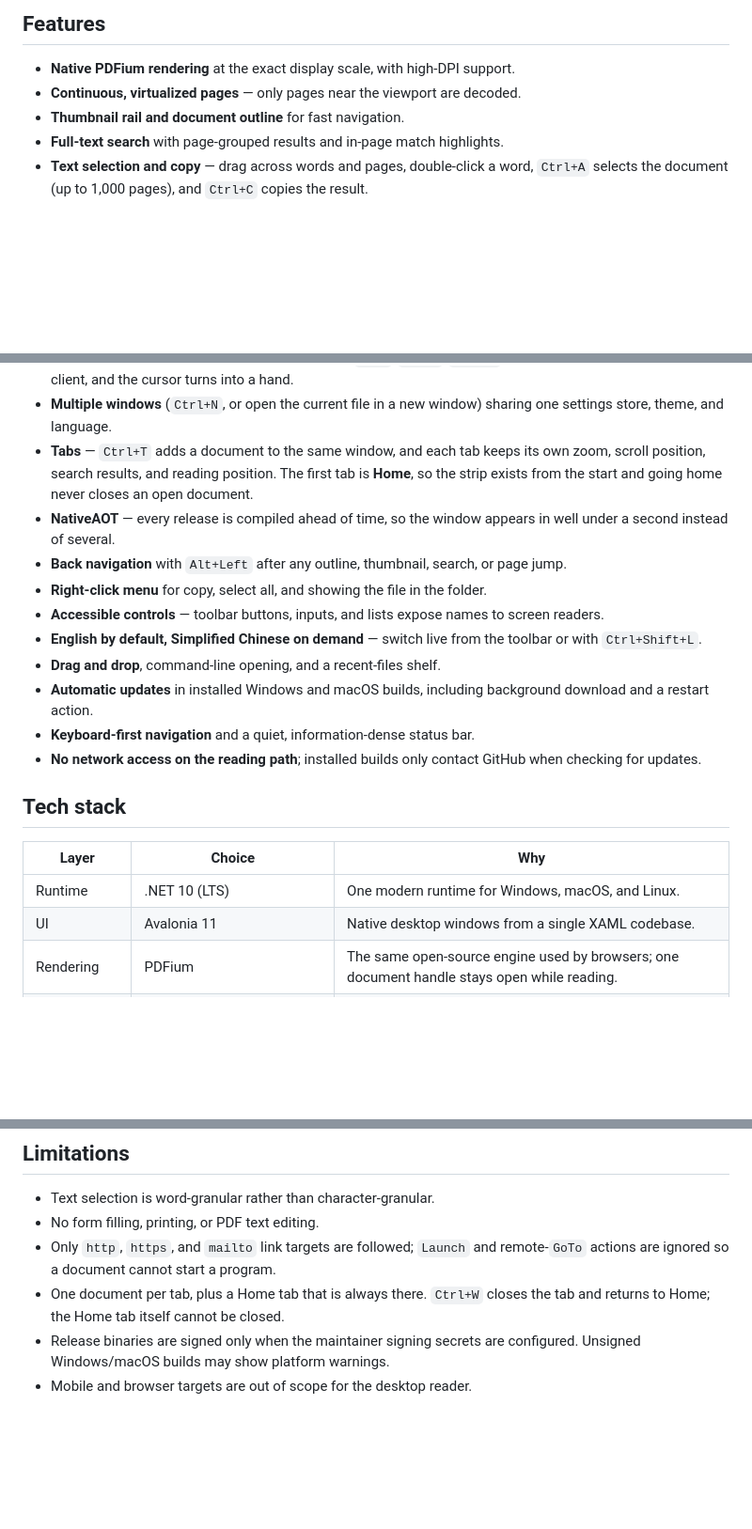
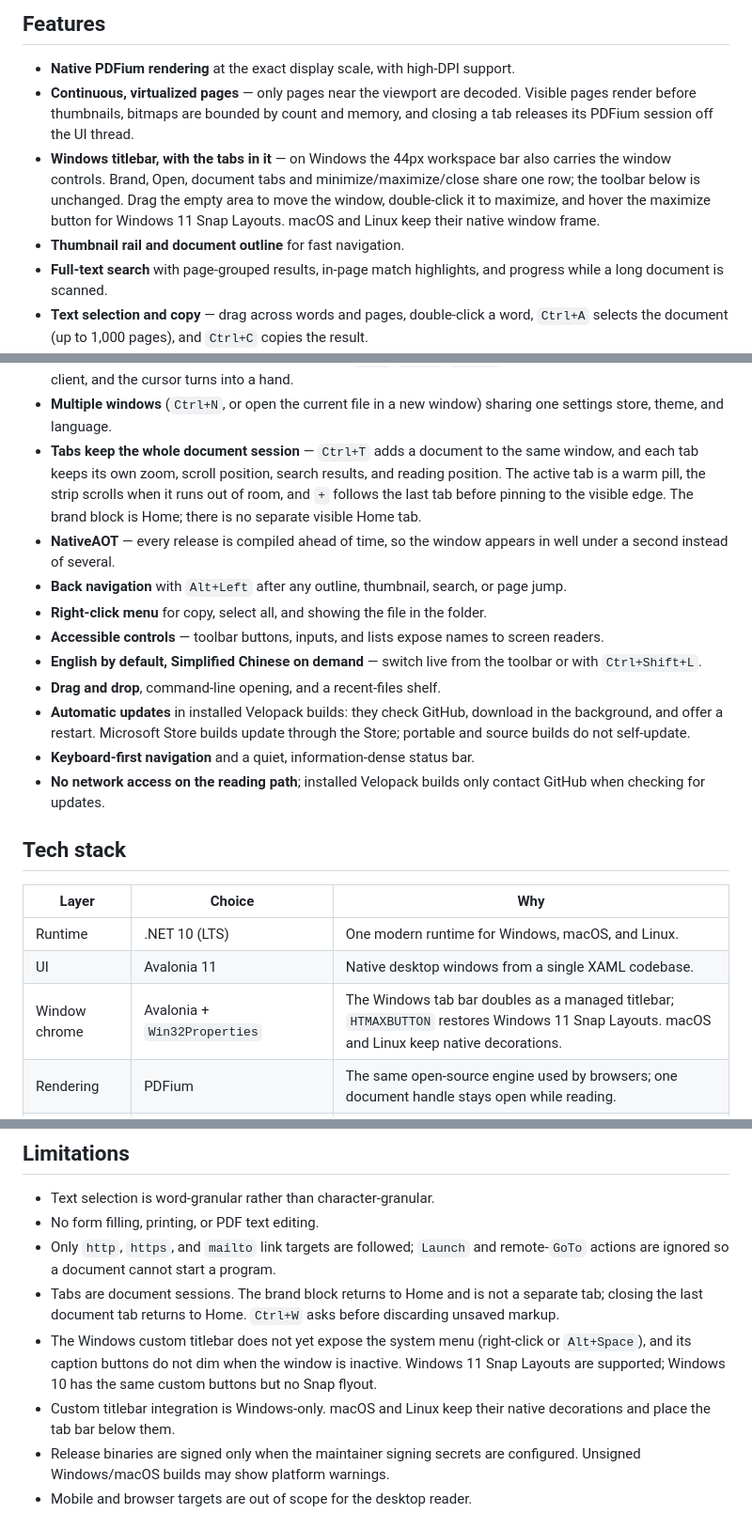
Before and after one commit to RyzenWang/AirPDF, a Markdown page: README.md, 3 parts joined by grey strips. Shown at 94% size. GitHub-like rendering; blank space fills up the shorter version.

```diff
--- a/README.md
+++ b/README.md
@@ -48,9 +55,17 @@ small .NET application with a hand-built Avalonia interface.
 ## Features
 
 - **Native PDFium rendering** at the exact display scale, with high-DPI support.
-- **Continuous, virtualized pages** — only pages near the viewport are decoded.
+- **Continuous, virtualized pages** — only pages near the viewport are decoded. Visible pages
+  render before thumbnails, bitmaps are bounded by count and memory, and closing a tab
+  releases its PDFium session off the UI thread.
+- **Windows titlebar, with the tabs in it** — on Windows the 44px workspace bar also carries
+  the window controls. Brand, Open, document tabs and minimize/maximize/close share one row;
+  the toolbar below is unchanged. Drag the empty area to move the window, double-click it to
+  maximize, and hover the maximize button for Windows 11 Snap Layouts. macOS and Linux keep
+  their native window frame.
 - **Thumbnail rail and document outline** for fast navigation.
-- **Full-text search** with page-grouped results and in-page match highlights.
+- **Full-text search** with page-grouped results, in-page match highlights, and progress
+  while a long document is scanned.
 - **Text selection and copy** — drag across words and pages, double-click a
   word, `Ctrl+A` selects the document (up to 1,000 pages), and `Ctrl+C` copies the result.
 - **Remembers your place** in every document, including the offset within the
@@ -75,9 +90,11 @@ small .NET application with a hand-built Avalonia interface.
   links open in your browser or mail client, and the cursor turns into a hand.
 - **Multiple windows** (`Ctrl+N`, or open the current file in a new window) sharing
   one settings store, theme, and language.
-- **Tabs** — `Ctrl+T` adds a document to the same window, and each tab keeps its own
-  zoom, scroll position, search results, and reading position. The first tab is **Home**,
-  so the strip exists from the start and going home never closes an open document.
+- **Tabs keep the whole document session** — `Ctrl+T` adds a document to the same window,
+  and each tab keeps its own zoom, scroll position, search results, and reading position.
+  The active tab is a warm pill, the strip scrolls when it runs out of room, and `+` follows
+  the last tab before pinning to the visible edge. The brand block is Home; there is no
+  separate visible Home tab.
 - **NativeAOT** — every release is compiled ahead of time, so the
   window appears in well under a second instead of several.
 - **Back navigation** with `Alt+Left` after any outline, thumbnail, search, or
@@ -88,10 +105,11 @@ small .NET application with a hand-built Avalonia interface.
 - **English by default, Simplified Chinese on demand** — switch live from the
   toolbar or with `Ctrl+Shift+L`.
 - **Drag and drop**, command-line opening, and a recent-files shelf.
-- **Automatic updates** in installed Windows and macOS builds, including
-  background download and a restart action.
+- **Automatic updates** in installed Velopack builds: they check GitHub, download in the
+  background, and offer a restart. Microsoft Store builds update through the Store; portable
+  and source builds do not self-update.
 - **Keyboard-first navigation** and a quiet, information-dense status bar.
-- **No network access on the reading path**; installed builds only contact
+- **No network access on the reading path**; installed Velopack builds only contact
   GitHub when checking for updates.
 
 ## Tech stack
@@ -100,6 +118,7 @@ small .NET application with a hand-built Avalonia interface.
 | --- | --- | --- |
 | Runtime | .NET 10 (LTS) | One modern runtime for Windows, macOS, and Linux. |
 | UI | Avalonia 11 | Native desktop windows from a single XAML codebase. |
+| Window chrome | Avalonia + `Win32Properties` | The Windows tab bar doubles as a managed titlebar; `HTMAXBUTTON` restores Windows 11 Snap Layouts. macOS and Linux keep native decorations. |
 | Rendering | PDFium | The same open-source engine used by browsers; one document handle stays open while reading. |
 | Raster transport | SkiaSharp | Fast, predictable pixel handling. |
 | Text layer | PDFium (`FPDFText_*`) | Characters arrive in reading order from the engine that renders the page, so search, selection, and rotated pages agree with what is drawn. PdfPig supplies metadata and the outline. |
@@ -302,8 +328,14 @@ docs/                   Screenshots and architecture notes
 - No form filling, printing, or PDF text editing.
 - Only `http`, `https`, and `mailto` link targets are followed; `Launch` and
   remote-`GoTo` actions are ignored so a document cannot start a program.
-- One document per tab, plus a Home tab that is always there. `Ctrl+W` closes the tab and
-  returns to Home; the Home tab itself cannot be closed.
+- Tabs are document sessions. The brand block returns to Home and is not a separate tab;
+  closing the last document tab returns to Home. `Ctrl+W` asks before discarding unsaved
+  markup.
+- The Windows custom titlebar does not yet expose the system menu (right-click or
+  `Alt+Space`), and its caption buttons do not dim when the window is inactive. Windows 11
+  Snap Layouts are supported; Windows 10 has the same custom buttons but no Snap flyout.
+- Custom titlebar integration is Windows-only. macOS and Linux keep their native
+  decorations and place the tab bar below them.
 - Release binaries are signed only when the maintainer signing secrets are
   configured. Unsigned Windows/macOS builds may show platform warnings.
 - Mobile and browser targets are out of scope for the desktop reader.
```
Also changed, not shown: other parts of README.md (+29 -13 lines), README.zh-CN.md (+42 -16 lines), docs/reading-dark.png, docs/reading-light.png, docs/search.png, docs/welcome-zh.png, docs/welcome.png.
